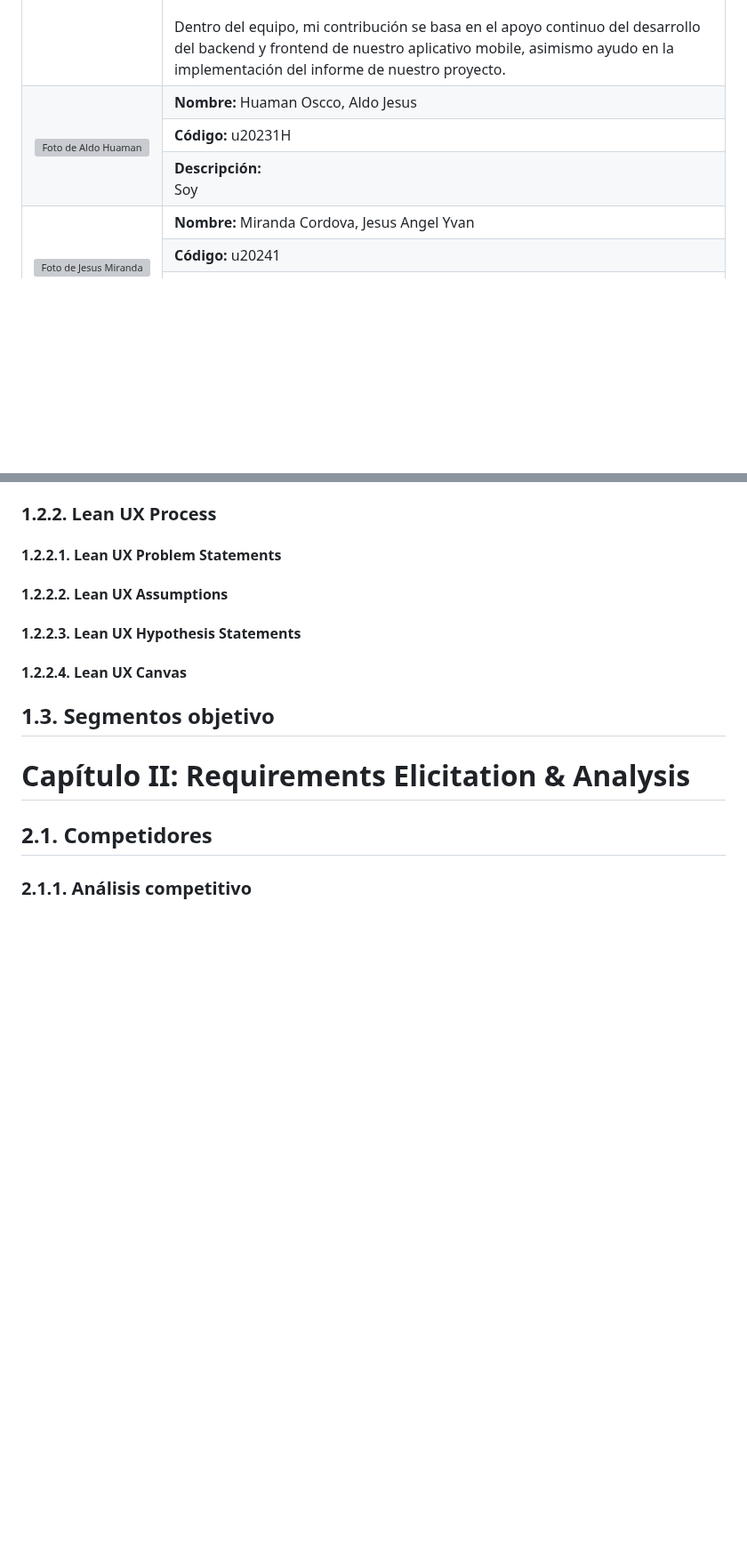
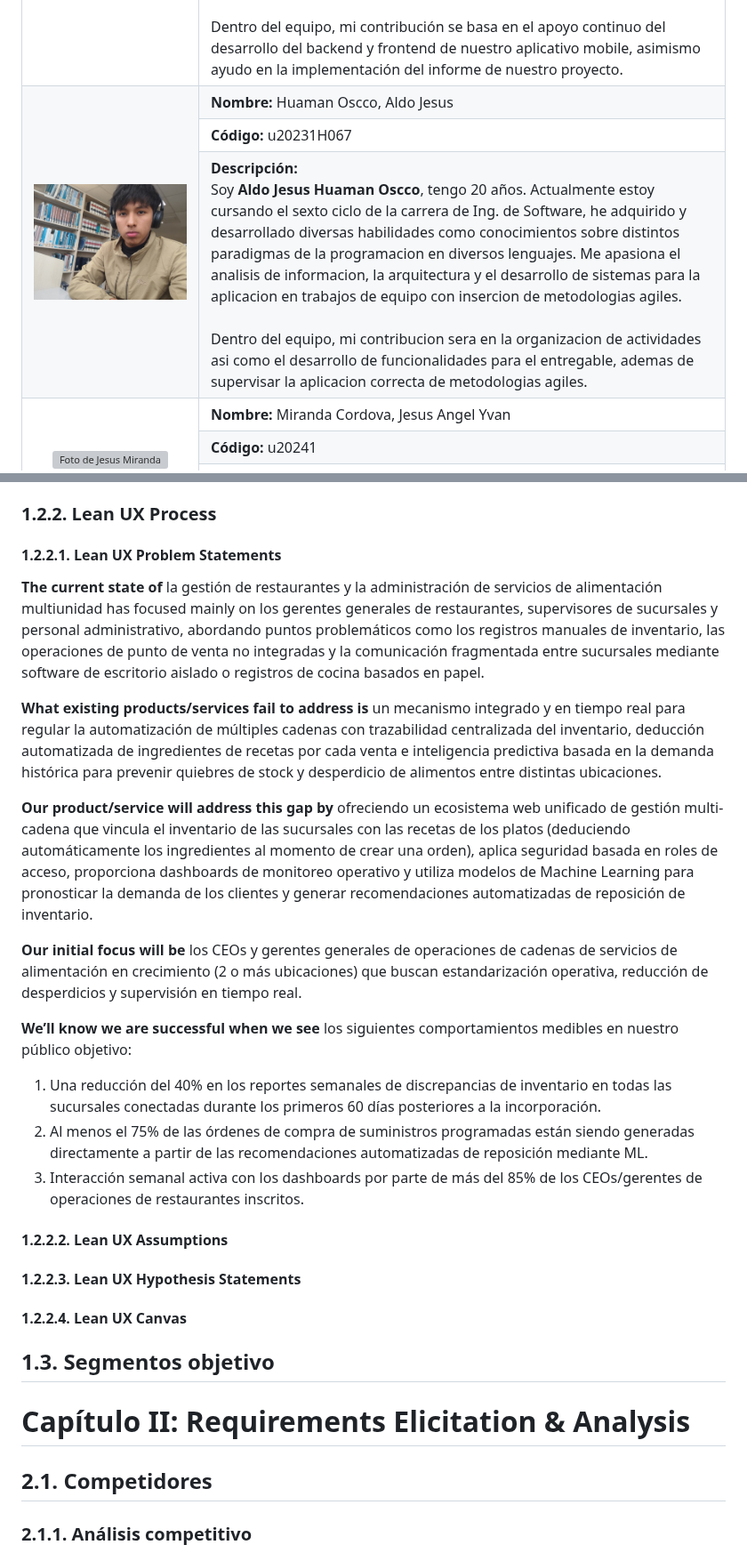
Before and after one commit to upc-pre-202602-1ASI0729-7747-databit/stockia-report, a Markdown page: README.md, 2 parts joined by grey strips. Shown at 89% size. GitHub-like rendering; pictures changed too: assets/img/members-profile/aldo-huaman.jpeg (added); blank space fills up the shorter version; grey boxes are pictures that could not be loaded.

Commit message:
git commit -m “docs(chapter-1): Chapter update: the "Lean UX Problem Statements" section was added.“

```diff
--- a/README.md
+++ b/README.md
@@ -300,17 +300,19 @@ del ABET – EAC - Student Outcome 3.
 
   <tr>
     <td rowspan="3" align="center">
-      <img src="" alt="Foto de Aldo Huaman" width="500"/>
+      <img src="assets/img/members-profile/aldo-huaman.jpeg" alt="Foto de Aldo Huaman" width="500"/>
     </td>
     <td><b>Nombre:</b> Huaman Oscco, Aldo Jesus</td>
   </tr>
   <tr>
-    <td><b>Código:</b> u20231H</td>
+    <td><b>Código:</b> u20231H067</td>
   </tr>
   <tr>
     <td>
       <b>Descripción:</b><br/>
-      Soy <b>
+      Soy <b>Aldo Jesus Huaman Oscco</b>, tengo 20 años. Actualmente estoy cursando el sexto ciclo de la carrera de Ing. de Software, he adquirido y desarrollado diversas habilidades como conocimientos sobre distintos paradigmas de la programacion en diversos lenguajes. Me apasiona el analisis de informacion, la arquitectura y el desarrollo de sistemas para la aplicacion en trabajos de equipo con insercion de metodologias agiles.
+      <br/><br/>
+      Dentro del equipo, mi contribucion sera en la organizacion de actividades asi como el desarrollo de funcionalidades para el entregable, ademas de supervisar la aplicacion correcta de metodologias agiles.
       <br/>
     </td>
   </tr>
@@ -375,6 +377,19 @@ del ABET – EAC - Student Outcome 3.
 ### 1.2.2. Lean UX Process
 
 #### 1.2.2.1. Lean UX Problem Statements
+
+**The current state of**  la gestión de restaurantes y la administración de servicios de alimentación multiunidad has focused mainly on los gerentes generales de restaurantes, supervisores de sucursales y personal administrativo, abordando puntos problemáticos como los registros manuales de inventario, las operaciones de punto de venta no integradas y la comunicación fragmentada entre sucursales mediante software de escritorio aislado o registros de cocina basados en papel.
+
+**What existing products/services fail to address is** un mecanismo integrado y en tiempo real para regular la automatización de múltiples cadenas con trazabilidad centralizada del inventario, deducción automatizada de ingredientes de recetas por cada venta e inteligencia predictiva basada en la demanda histórica para prevenir quiebres de stock y desperdicio de alimentos entre distintas ubicaciones.
+
+**Our product/service will address this gap by** ofreciendo un ecosistema web unificado de gestión multi-cadena que vincula el inventario de las sucursales con las recetas de los platos (deduciendo automáticamente los ingredientes al momento de crear una orden), aplica seguridad basada en roles de acceso, proporciona dashboards de monitoreo operativo y utiliza modelos de Machine Learning para pronosticar la demanda de los clientes y generar recomendaciones automatizadas de reposición de inventario.
+
+**Our initial focus will be** los CEOs y gerentes generales de operaciones de cadenas de servicios de alimentación en crecimiento (2 o más ubicaciones) que buscan estandarización operativa, reducción de desperdicios y supervisión en tiempo real.
+
+**We’ll know we are successful when we see** los siguientes comportamientos medibles en nuestro público objetivo:
+1. Una reducción del 40% en los reportes semanales de discrepancias de inventario en todas las sucursales conectadas durante los primeros 60 días posteriores a la incorporación.
+2. Al menos el 75% de las órdenes de compra de suministros programadas están siendo generadas directamente a partir de las recomendaciones automatizadas de reposición mediante ML.
+3. Interacción semanal activa con los dashboards por parte de más del 85% de los CEOs/gerentes de operaciones de restaurantes inscritos.
 
 #### 1.2.2.2. Lean UX Assumptions
 
```
